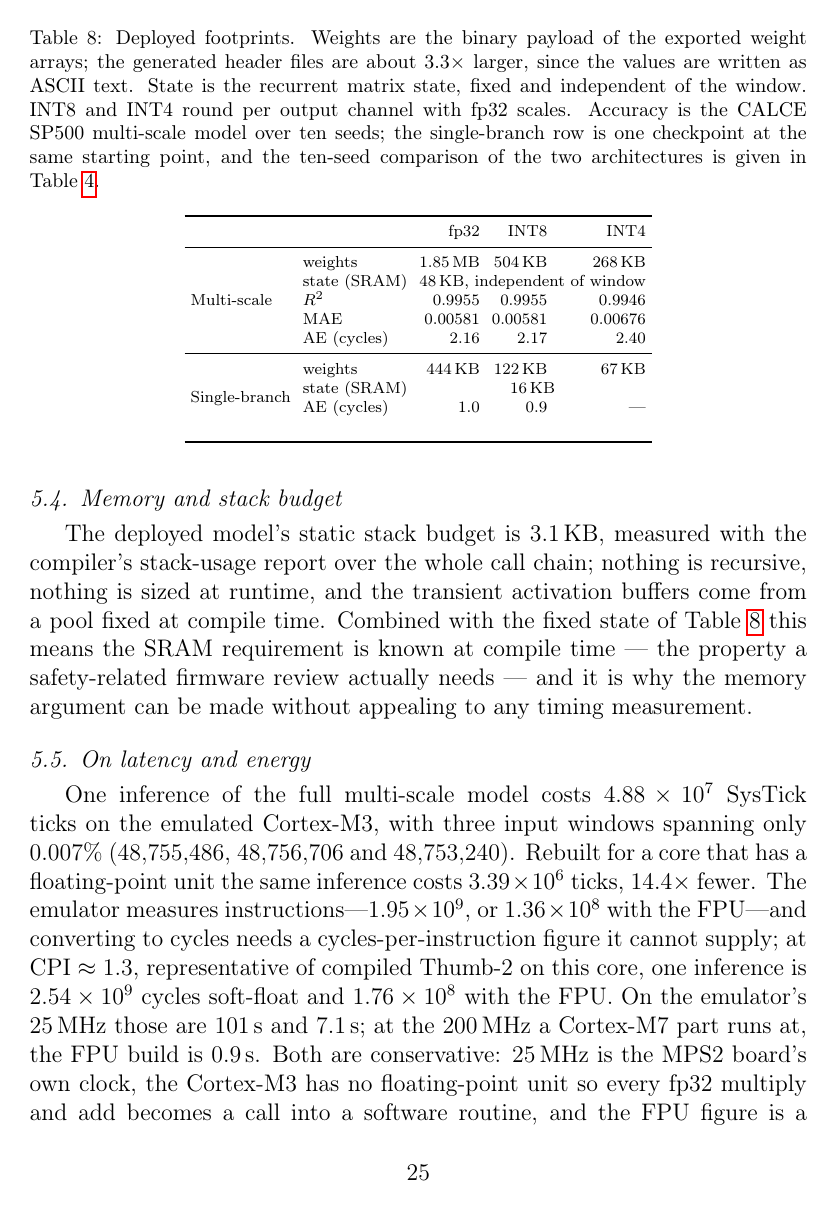
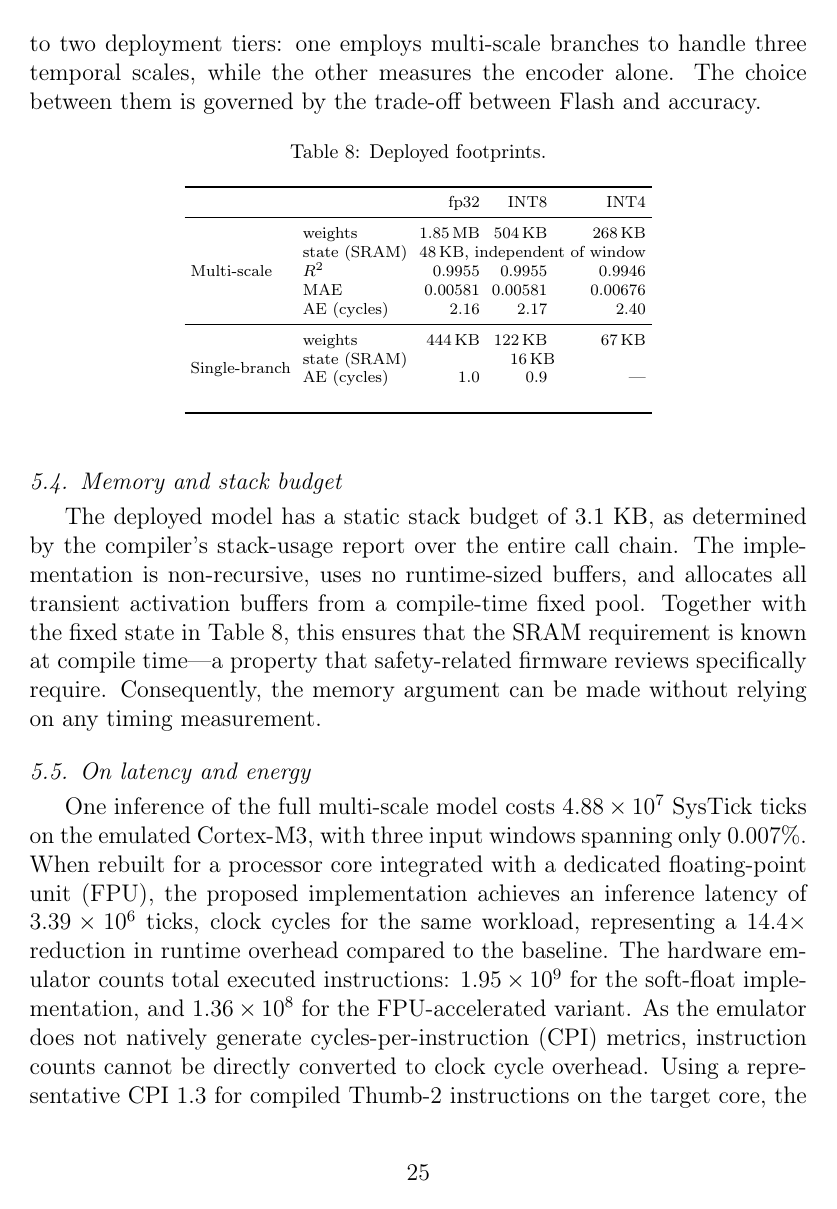
Before and after one commit to wangyuanxty/MultiScaleLinearAttentionNetwork, a LaTeX paper (paper/main.tex, which reads paper/sections/05_deployment.tex): page 25 of 41. Compiled offline with pdfLaTeX.

Commit message:
section 5修改

```diff
--- a/paper/sections/05_deployment.tex
+++ b/paper/sections/05_deployment.tex
@@ -49,15 +47,9 @@ Flash and accuracy drive the choice.
+The variants correspond to two deployment tiers: one employs multi-scale branches to handle three temporal scales,
+while the other measures the encoder alone. The choice between them is governed by the trade-off between Flash and accuracy.
 
 \begin{table}[htbp]
 \centering
-\caption{Deployed footprints. Weights are the binary payload of the exported
-weight arrays; the generated header files are about $3.3\times$ larger,
-since the values are written as ASCII text. State is the recurrent matrix
-state, fixed and
-independent of the window. INT8 and INT4 round per output channel with
-fp32 scales. Accuracy is the CALCE SP500 multi-scale model over ten
-seeds; the single-branch row is one checkpoint at the same starting
-point, and the ten-seed comparison of the two architectures is given in
-Table~\ref{tab:ablation}.}
+\caption{Deployed footprints. }
 \label{tab:deploy}
 \scriptsize
 \setlength{\tabcolsep}{3pt}
@@ -97,27 +86,22 @@ made before the part is chosen.}
 
 \subsection{Memory and stack budget}
 
-The deployed model's static stack budget is 3.1\,KB, measured with the
-compiler's stack-usage report over the whole call chain; nothing is
-recursive, nothing is sized at runtime, and the transient activation
-buffers come from a pool fixed at compile time. Combined with the fixed
-state of Table~\ref{tab:deploy} this means the SRAM requirement is known
-at compile time --- the property a safety-related firmware review actually
-needs --- and it is why the memory argument can be made without appealing
-to any timing measurement.
+The deployed model has a static stack budget of 3.1 KB, as determined by the compiler’s stack-usage report
+over the entire call chain. The implementation is non-recursive, uses no runtime-sized buffers,
+and allocates all transient activation buffers from a compile-time fixed pool. Together with the fixed state in Table 8,
+this ensures that the SRAM requirement is known at compile time—a property that safety-related firmware reviews
+specifically require. Consequently, the memory argument can be made without relying on any timing measurement.
 
 \subsection{On latency and energy}
 \label{sec:latency}
 
 One inference of the full multi-scale model costs
 $4.88\times10^{7}$~\mbox{SysTick} ticks on the emulated Cortex-M3, with three
-input windows spanning only $0.007\%$ ($48{,}755{,}486$, $48{,}756{,}706$ and
-$48{,}753{,}240$). Rebuilt for a core that has a floating-point unit the same
-inference costs $3.39\times10^{6}$ ticks, $14.4\times$ fewer. The emulator
-measures instructions---$1.95\times10^{9}$, or $1.36\times10^{8}$ with the
-FPU---and converting to cycles needs a cycles-per-instruction figure it cannot
-supply; at $\mathrm{CPI}\approx1.3$, representative of compiled Thumb-2 on this
-core, one inference is $2.54\times10^{9}$ cycles soft-float and
-$1.76\times10^{8}$ with the FPU. On the emulator's $25\,\mathrm{MHz}$ those are
-$101\,\mathrm{s}$ and $7.1\,\mathrm{s}$; at the $200\,\mathrm{MHz}$ a Cortex-M7
-part runs at, the FPU build is $0.9\,\mathrm{s}$. Both are conservative:
+input windows spanning only $0.007\%$. When rebuilt for a processor core integrated with a dedicated floating-point
+unit (FPU), the proposed implementation achieves an inference latency of  $3.39\times10^{6}$ ticks, clock cycles for the same workload,
+representing a $14.4\times$ reduction in runtime overhead compared to the baseline.
+The hardware emulator counts total executed instructions: $1.95\times10^{9}$ for the soft-float implementation,
+and $1.36\times10^{8}$ for the FPU-accelerated variant. As the emulator does not natively generate
+cycles-per-instruction (CPI) metrics, instruction counts cannot be directly converted to clock cycle overhead.
+Using a representative CPI $1.3$ for compiled Thumb-2 instructions on the target core,
+the per-inference latency is calculated as $2.54\times10^{9}$ cycles for the soft-float implementation, and
```
Also changed, not shown: paper/sections/05_deployment.tex (24 more changed lines).
